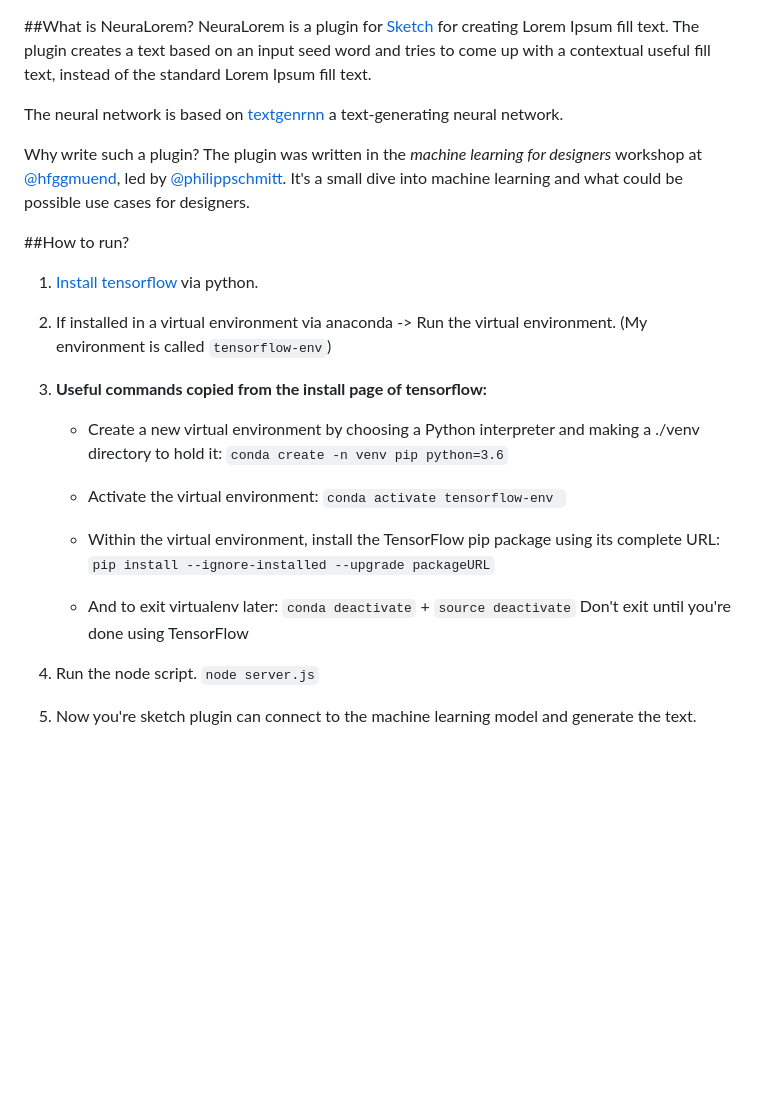
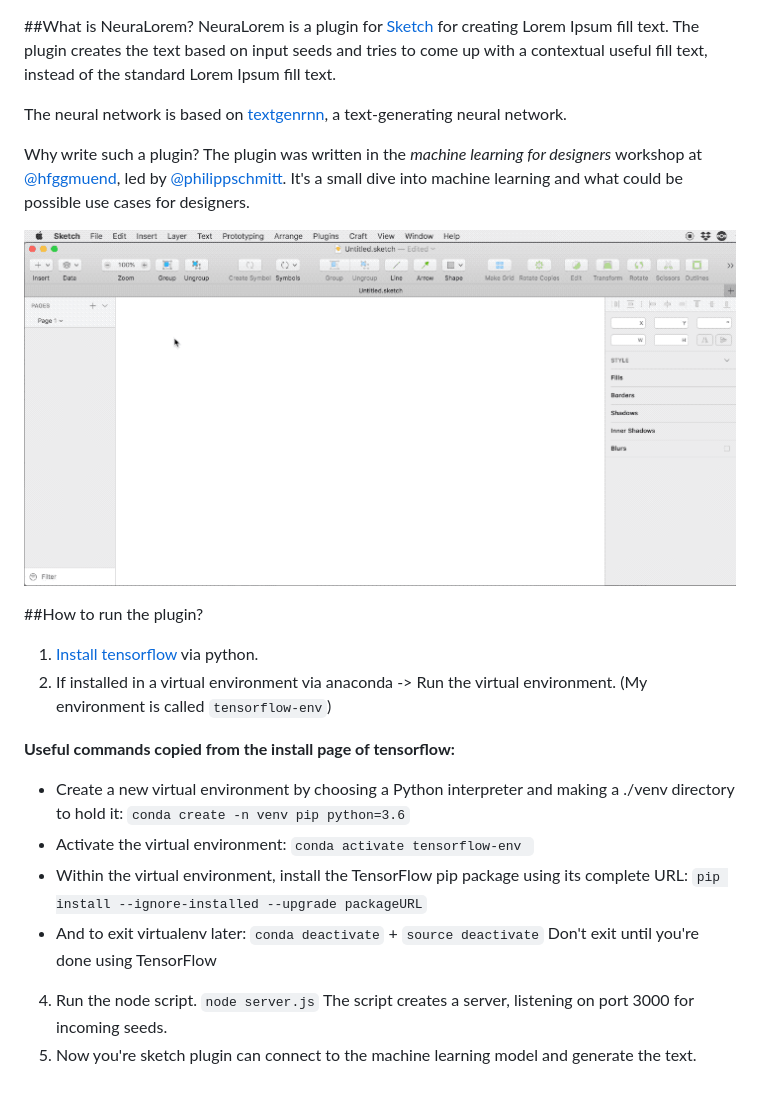
Before and after one commit to Radialarray/neuralorem, a Markdown page: README.md, the part around the change. Drawn GitHub-style; pictures changed too: Resources/Neuraloreminaction.gif (added); blank space fills up the shorter version.

Commit message:
Readme updated with gif

```diff
--- a/README.md
+++ b/README.md
@@ -1,28 +1,27 @@
 ##What is NeuraLorem?
 NeuraLorem is a plugin for [Sketch](https://www.sketchapp.com/) for creating Lorem Ipsum fill text.
-The plugin creates a text based on an input seed word and tries to come up with a contextual useful fill text, instead of the standard Lorem Ipsum fill text.
+The plugin creates the text based on input seeds and tries to come up with a contextual useful fill text, instead of the standard Lorem Ipsum fill text.
 
-The neural network is based on [textgenrnn](https://github.com/minimaxir/textgenrnn) a text-generating neural network.
+The neural network is based on [textgenrnn](https://github.com/minimaxir/textgenrnn), a text-generating neural network.
 
 Why write such a plugin?
 The plugin was written in the *machine learning for designers* workshop at [@hfggmuend](https://www.hfg-gmuend.de/), led by [@philippschmitt](https://philippschmitt.com/). It's a small dive into machine learning and what could be possible use cases for designers.
 
-##How to run?
+![Neuralorem in Action](Resources/Neuraloreminaction.gif)
+
+##How to run the plugin?
 
 1. [Install tensorflow](https://www.tensorflow.org/install) via python.
 2. If installed in a virtual environment via anaconda -> Run the virtual environment. (My environment is called `tensorflow-env`)
 
-3. **Useful commands copied from the install page of tensorflow:**
+**Useful commands copied from the install page of tensorflow:**
 
-	*  Create a new virtual environment by choosing a Python interpreter and making a ./venv directory to hold it: `conda create -n venv pip python=3.6`
-
-	*	Activate the virtual environment: `conda activate tensorflow-env `
-
-	*	Within the virtual environment, install the TensorFlow pip package using its complete URL:	`pip install --ignore-installed --upgrade packageURL`
-
-
-	* 	And to exit virtualenv later: `conda deactivate` + `source deactivate`
+*  Create a new virtual environment by choosing a Python interpreter and making a ./venv directory to hold it: `conda create -n venv pip python=3.6`
+*	Activate the virtual environment: `conda activate tensorflow-env `
+*	Within the virtual environment, install the TensorFlow pip package using its complete URL:	`pip install --ignore-installed --upgrade packageURL`
+* 	And to exit virtualenv later: `conda deactivate` + `source deactivate`
 Don't exit until you're done using TensorFlow
 
 4. Run the node script. `node server.js`
+	The script creates a server, listening on port 3000 for incoming seeds.
 5. Now you're sketch plugin can connect to the machine learning model and generate the text.
```
